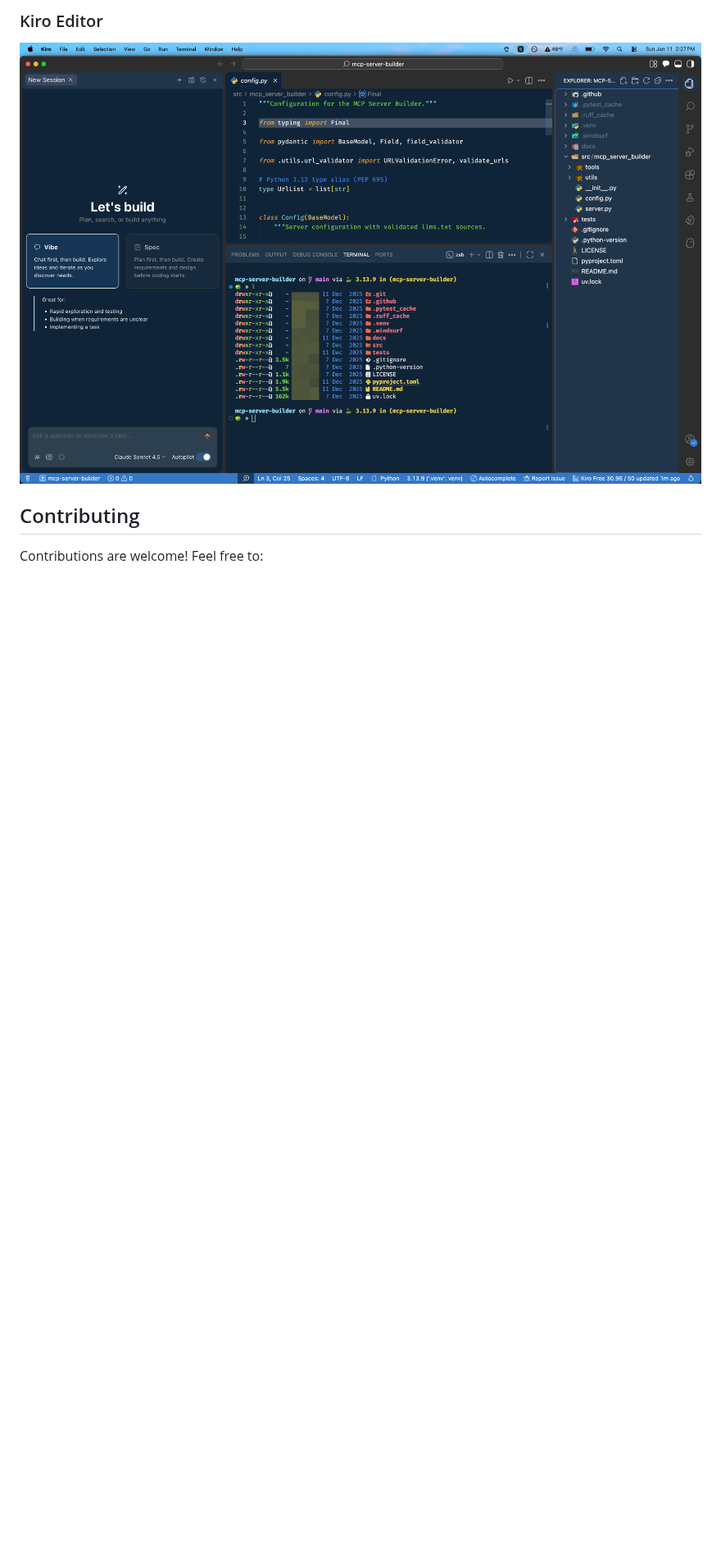
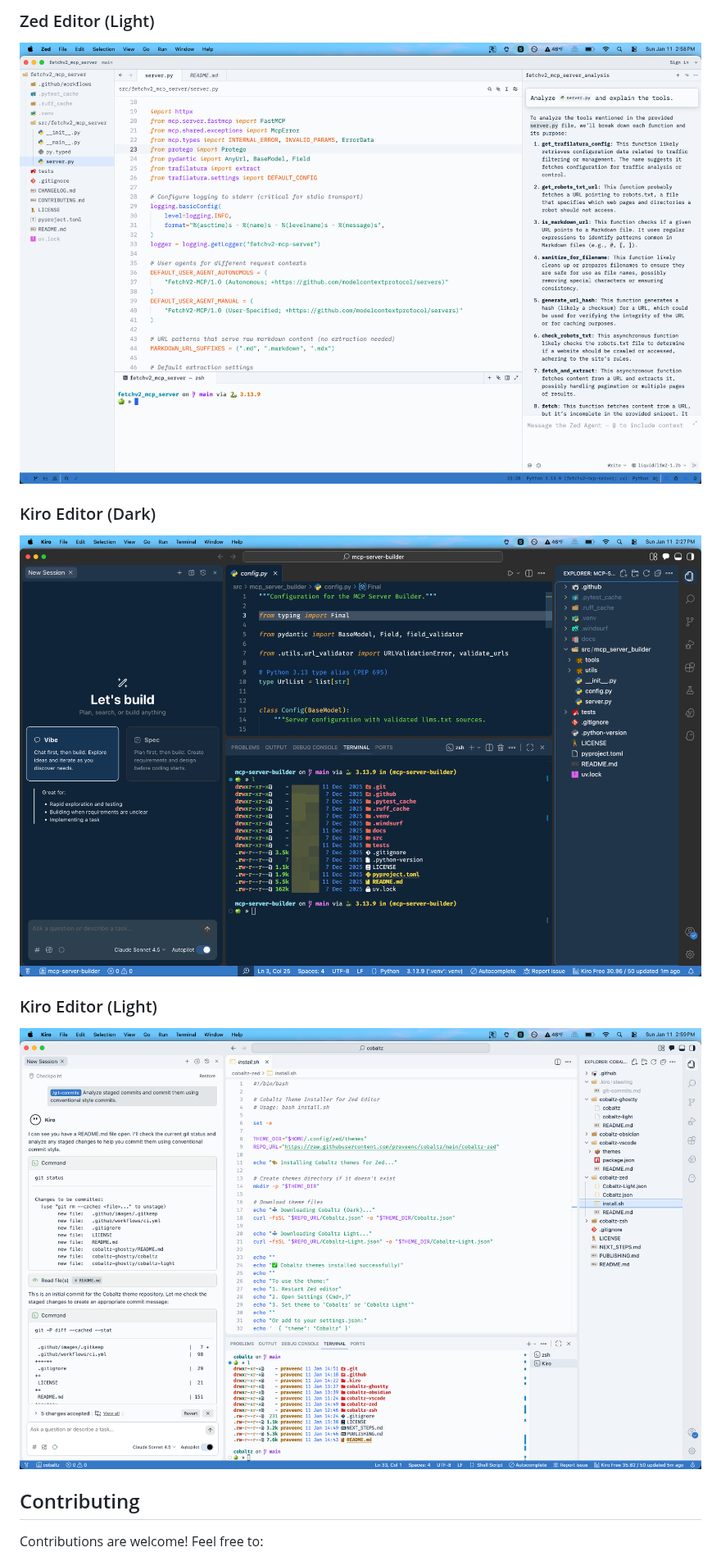
Before and after one commit to praveenc/cobaltz, a Markdown page: README.md, the part around one of its changes. Shown at 82% size. Drawn GitHub-style; pictures changed too: .github/images/cobaltz-light-kiro.png (added), .github/images/cobaltz-light-zed.png (added); blank space fills up the shorter version.

Commit message:
docs: Added screenshots for Cobaltz Light theme

```diff
--- a/README.md
+++ b/README.md
@@ -119,6 +119,12 @@ The theme automatically switches between dark and light based on your system pre
 
-### Kiro Editor
-![Kiro](.github/images/cobaltz-kiro.png)
+### Zed Editor (Light)
+![Zed Light](.github/images/cobaltz-light-zed.png)
+
+### Kiro Editor (Dark)
+![Kiro Dark](.github/images/cobaltz-kiro.png)
+
+### Kiro Editor (Light)
+![Kiro Light](.github/images/cobaltz-light-kiro.png)
 
 ## Contributing
 
```
Also changed, not shown: other parts of README.md (+2 -2 lines).
